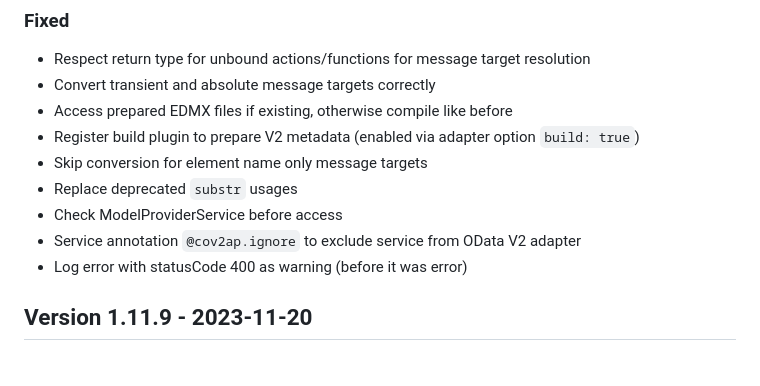
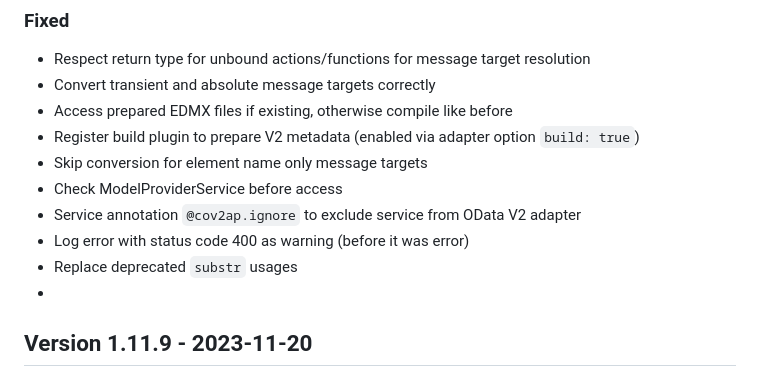
Before and after one commit to cap-js-community/odata-v2-adapter, a Markdown page: CHANGELOG.md, the part around the change. GitHub-like rendering.

Commit message:
Changelog

```diff
--- a/CHANGELOG.md
+++ b/CHANGELOG.md
@@ -14,11 +14,11 @@ and this project adheres to [Semantic Versioning](http://semver.org/spec/v2.0.0.
 - Access prepared EDMX files if existing, otherwise compile like before
 - Register build plugin to prepare V2 metadata (enabled via adapter option `build: true`)
 - Skip conversion for element name only message targets
-- Replace deprecated `substr` usages
 - Check ModelProviderService before access
 - Service annotation `@cov2ap.ignore` to exclude service from OData V2 adapter
-- Log error with statusCode 400 as warning (before it was error)
-
+- Log error with status code 400 as warning (before it was error)
+- Replace deprecated `substr` usages
+-
 ## Version 1.11.9 - 2023-11-20
 
 ### Fixed
```
